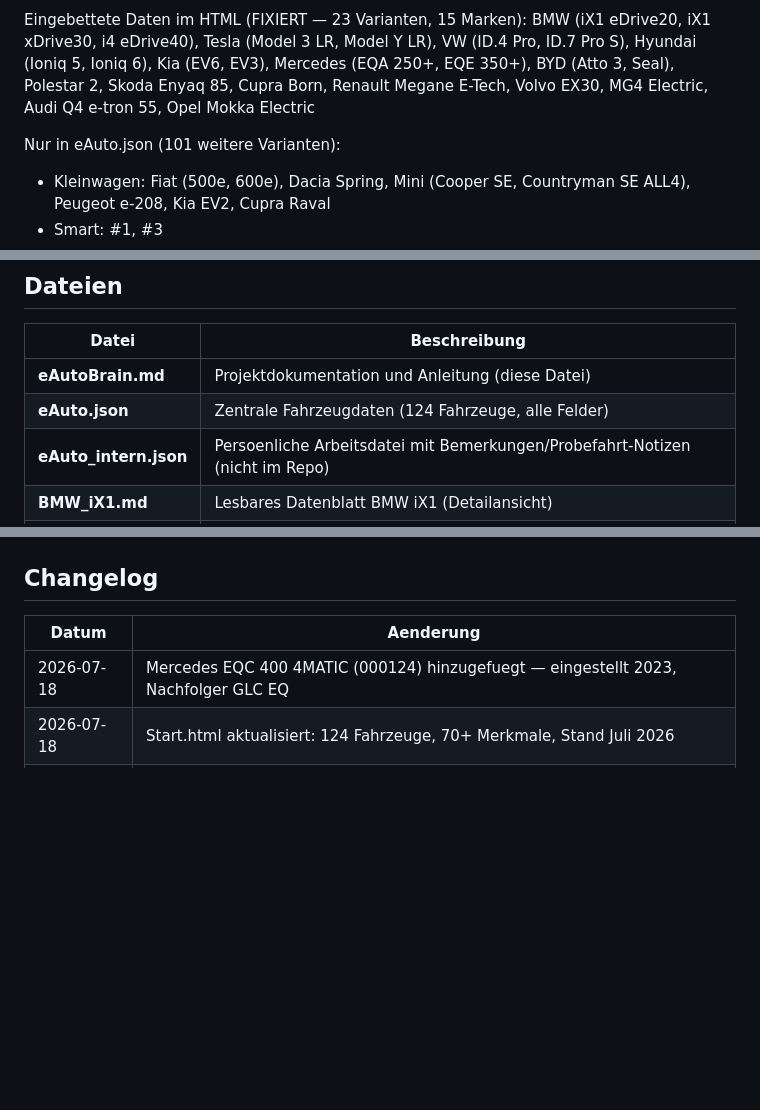
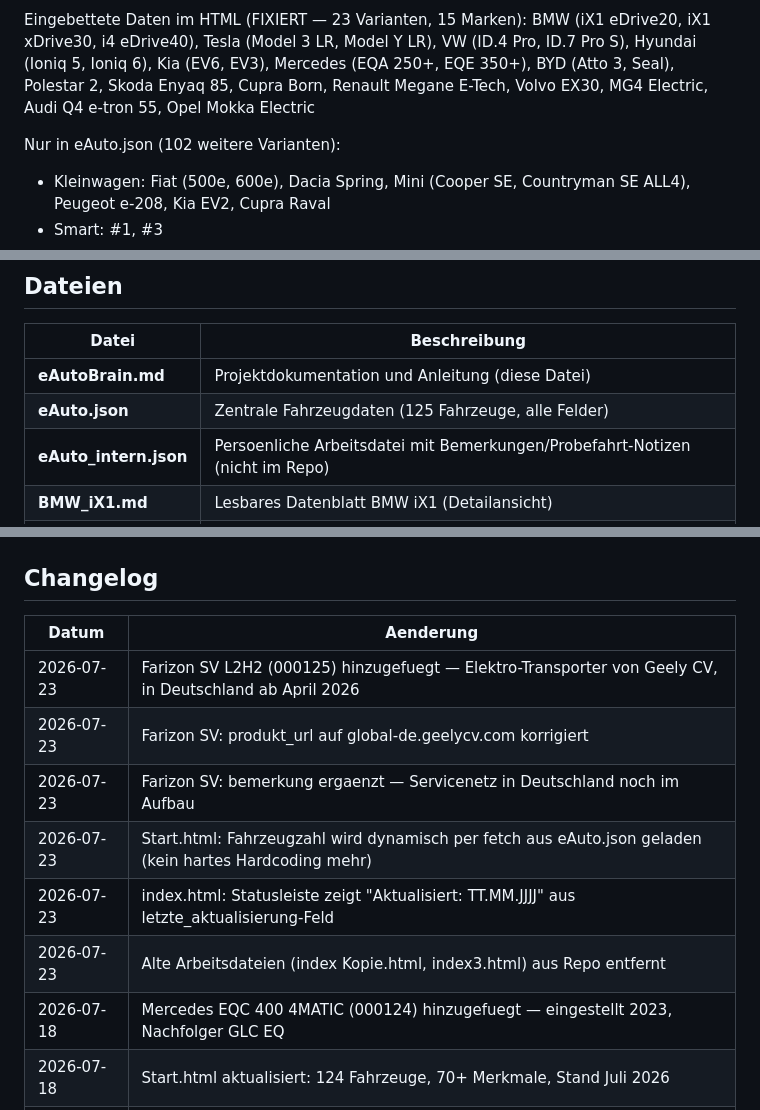
Before and after one commit to tschelle/eAuto, a Markdown page: eAutoBrain.md, 3 parts joined by grey strips. GitHub-like rendering; blank space fills up the shorter version.

```diff
--- a/eAutoBrain.md
+++ b/eAutoBrain.md
@@ -16,7 +16,7 @@ Mercedes (EQA 250+, EQE 350+), BYD (Atto 3, Seal), Polestar 2,
 Skoda Enyaq 85, Cupra Born, Renault Megane E-Tech, Volvo EX30,
 MG4 Electric, Audi Q4 e-tron 55, Opel Mokka Electric
 
-Nur in eAuto.json (101 weitere Varianten):
+Nur in eAuto.json (102 weitere Varianten):
 - Kleinwagen: Fiat (500e, 600e), Dacia Spring, Mini (Cooper SE, Countryman SE ALL4), Peugeot e-208, Kia EV2, Cupra Raval
 - Smart: #1, #3
 - Mercedes: EQB 250+, EQS 450+, EQC 400 4MATIC (eingestellt), EQE SUV 350+ (veraltet), EQS SUV 450+, GLC 400 EQ 4MATIC
@@ -47,7 +48,7 @@ Quelle: eAuto_intern.json → uebertragen in eAuto.json am 2026-06-20.
 | Datei | Beschreibung |
 |---|---|
 | **eAutoBrain.md** | Projektdokumentation und Anleitung (diese Datei) |
-| **eAuto.json** | Zentrale Fahrzeugdaten (124 Fahrzeuge, alle Felder) |
+| **eAuto.json** | Zentrale Fahrzeugdaten (125 Fahrzeuge, alle Felder) |
 | **eAuto_intern.json** | Persoenliche Arbeitsdatei mit Bemerkungen/Probefahrt-Notizen (nicht im Repo) |
 | **BMW_iX1.md** | Lesbares Datenblatt BMW iX1 (Detailansicht) |
 | **index.html** | Elektroauto-Vergleichstabelle (laedt eAuto.json per fetch) |
@@ -239,6 +240,12 @@ Wichtig fuer Claude Code:
 
 | Datum | Aenderung |
 |---|---|
+| 2026-07-23 | Farizon SV L2H2 (000125) hinzugefuegt — Elektro-Transporter von Geely CV, in Deutschland ab April 2026 |
+| 2026-07-23 | Farizon SV: produkt_url auf global-de.geelycv.com korrigiert |
+| 2026-07-23 | Farizon SV: bemerkung ergaenzt — Servicenetz in Deutschland noch im Aufbau |
+| 2026-07-23 | Start.html: Fahrzeugzahl wird dynamisch per fetch aus eAuto.json geladen (kein hartes Hardcoding mehr) |
+| 2026-07-23 | index.html: Statusleiste zeigt "Aktualisiert: TT.MM.JJJJ" aus letzte_aktualisierung-Feld |
+| 2026-07-23 | Alte Arbeitsdateien (index Kopie.html, index3.html) aus Repo entfernt |
 | 2026-07-18 | Mercedes EQC 400 4MATIC (000124) hinzugefuegt — eingestellt 2023, Nachfolger GLC EQ |
 | 2026-07-18 | Start.html aktualisiert: 124 Fahrzeuge, 70+ Merkmale, Stand Juli 2026 |
 | 2026-07-18 | Denza Z (000123) hinzugefuegt — Supersportwagen, 1.604 PS, 1.500 kW Laden |
```
Also changed, not shown: other parts of eAutoBrain.md (+4 -3 lines).
